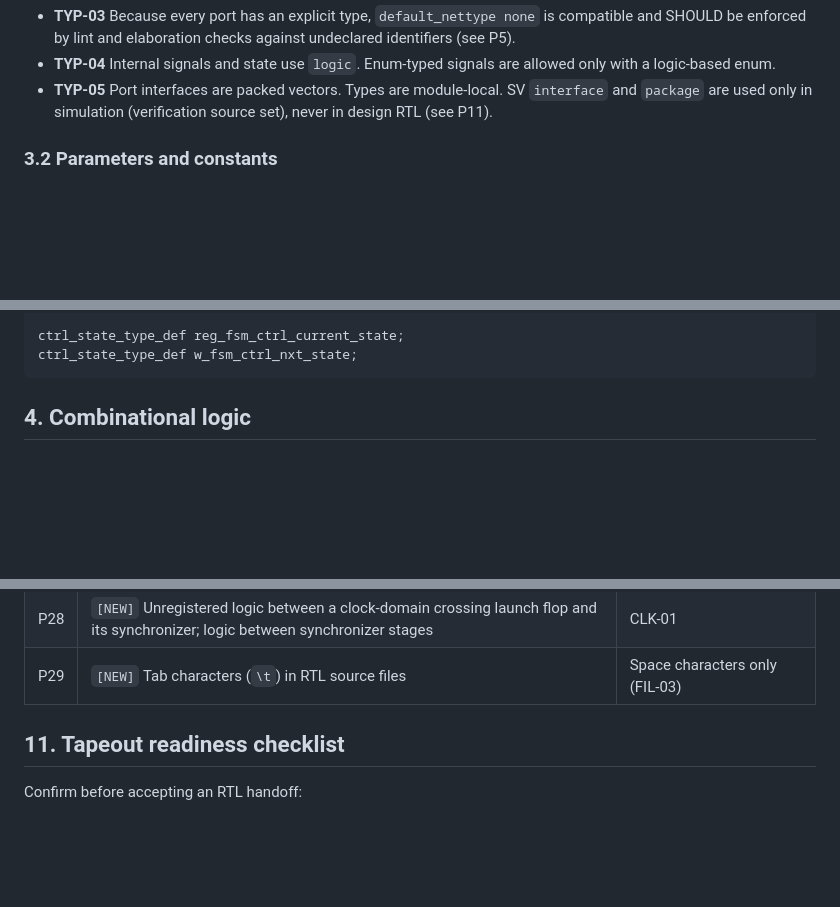
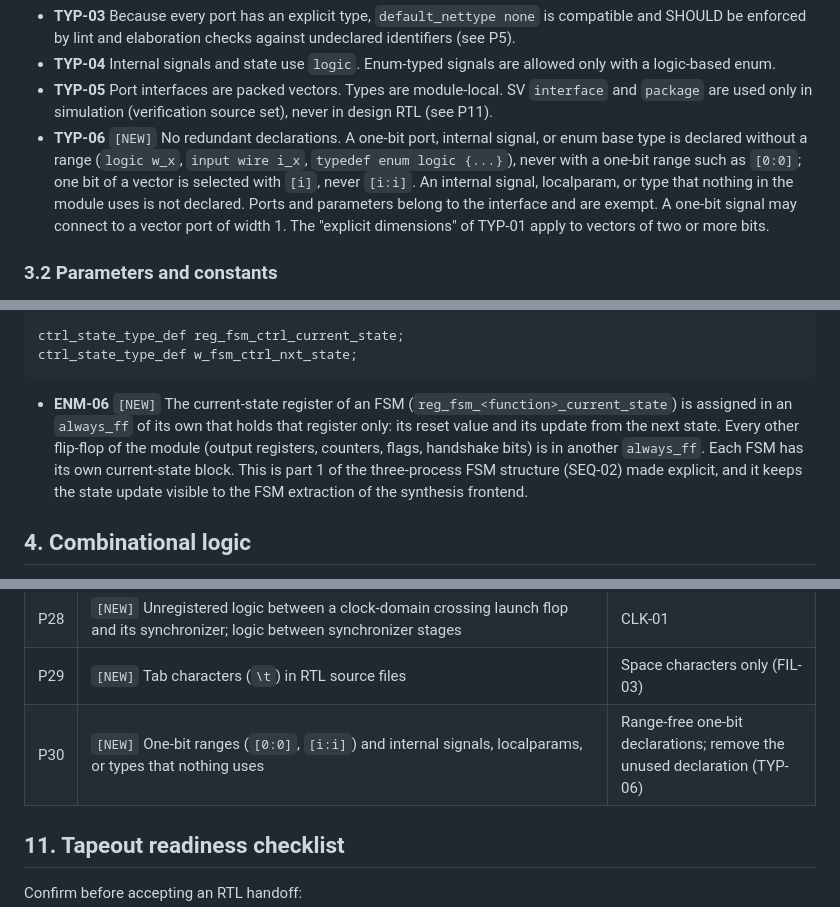
Before and after one commit to nguyenquanicd/VLSIT_RTL_Generator_AI_Flow, a Markdown page: spec_template/VLSIT_RTL_Design_Rule.md, 3 parts joined by grey strips. Drawn GitHub-style; blank space fills up the shorter version.

````diff
--- a/spec_template/VLSIT_RTL_Design_Rule.md
+++ b/spec_template/VLSIT_RTL_Design_Rule.md
@@ -95,6 +95,7 @@ Keep in full, never abbreviate: `data`, `valid`, `ready`, `mode`, `depth`, `done
 - **TYP-03** Because every port has an explicit type, `default_nettype none` is compatible and SHOULD be enforced by lint and elaboration checks against undeclared identifiers (see P5).
 - **TYP-04** Internal signals and state use `logic`. Enum-typed signals are allowed only with a logic-based enum.
 - **TYP-05** Port interfaces are packed vectors. Types are module-local. SV `interface` and `package` are used only in simulation (verification source set), never in design RTL (see P11).
+- **TYP-06** `[NEW]` No redundant declarations. A one-bit port, internal signal, or enum base type is declared without a range (`logic w_x`, `input wire i_x`, `typedef enum logic {...}`), never with a one-bit range such as `[0:0]`; one bit of a vector is selected with `[i]`, never `[i:i]`. An internal signal, localparam, or type that nothing in the module uses is not declared. Ports and parameters belong to the interface and are exempt. A one-bit signal may connect to a vector port of width 1. The "explicit dimensions" of TYP-01 apply to vectors of two or more bits.
 
 ### 3.2 Parameters and constants
 
@@ -146,6 +147,8 @@ typedef enum logic [1:0] {
 ctrl_state_type_def reg_fsm_ctrl_current_state;
 ctrl_state_type_def w_fsm_ctrl_nxt_state;
 ```
+
+- **ENM-06** `[NEW]` The current-state register of an FSM (`reg_fsm_<function>_current_state`) is assigned in an `always_ff` of its own that holds that register only: its reset value and its update from the next state. Every other flip-flop of the module (output registers, counters, flags, handshake bits) is in another `always_ff`. Each FSM has its own current-state block. This is part 1 of the three-process FSM structure (SEQ-02) made explicit, and it keeps the state update visible to the FSM extraction of the synthesis frontend.
 
 ## 4. Combinational logic
 
@@ -423,6 +426,7 @@ endmodule
 | P27 | `[NEW]` Non-synthesizable data types and constructs: `real`, `string`, `event`, classes, dynamic or associative arrays, queues | Static packed/unpacked `logic` arrays |
 | P28 | `[NEW]` Unregistered logic between a clock-domain crossing launch flop and its synchronizer; logic between synchronizer stages | CLK-01 |
 | P29 | `[NEW]` Tab characters (`\t`) in RTL source files | Space characters only (FIL-03) |
+| P30 | `[NEW]` One-bit ranges (`[0:0]`, `[i:i]`) and internal signals, localparams, or types that nothing uses | Range-free one-bit declarations; remove the unused declaration (TYP-06) |
 
 ## 11. Tapeout readiness checklist
 
````
Also changed, not shown: common_rtl/README.md (+8 -0 lines).
